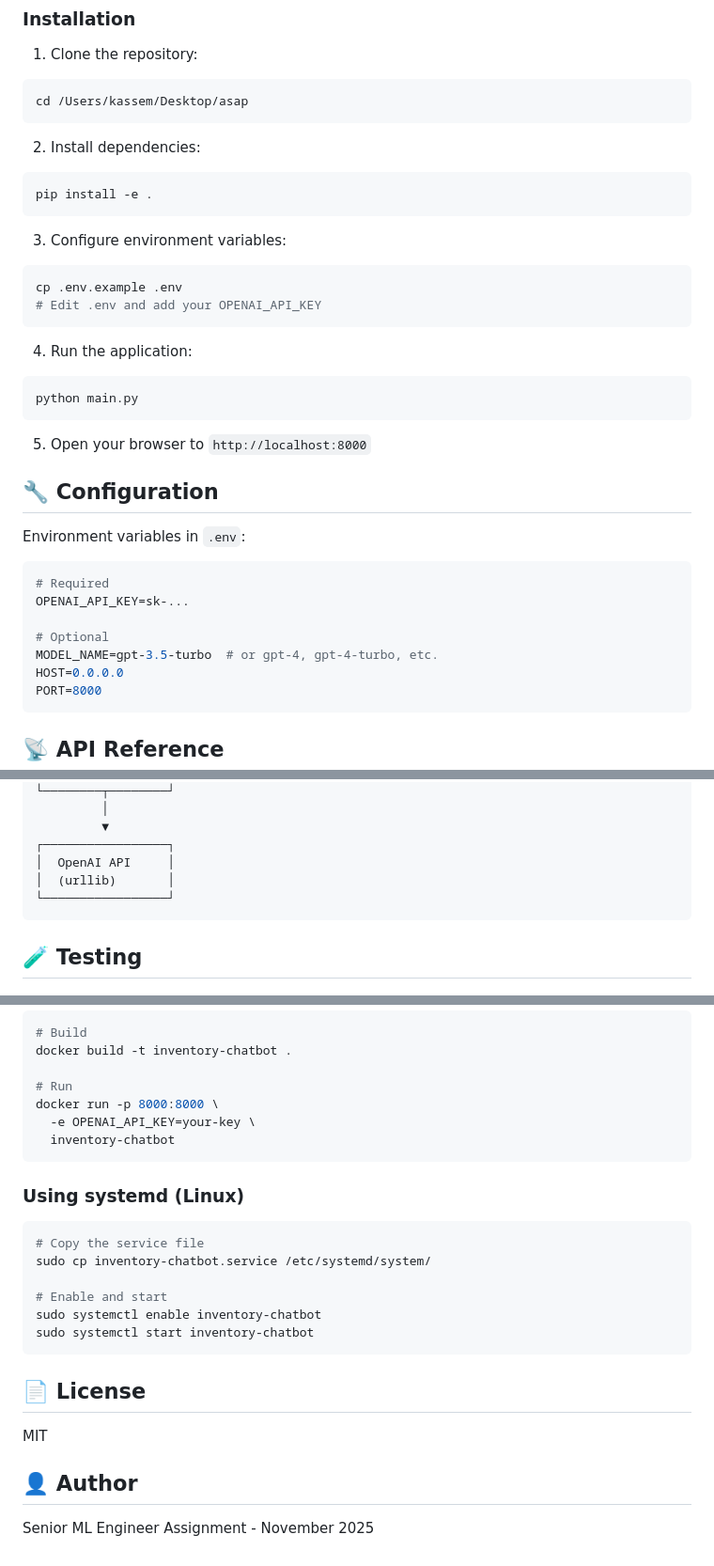
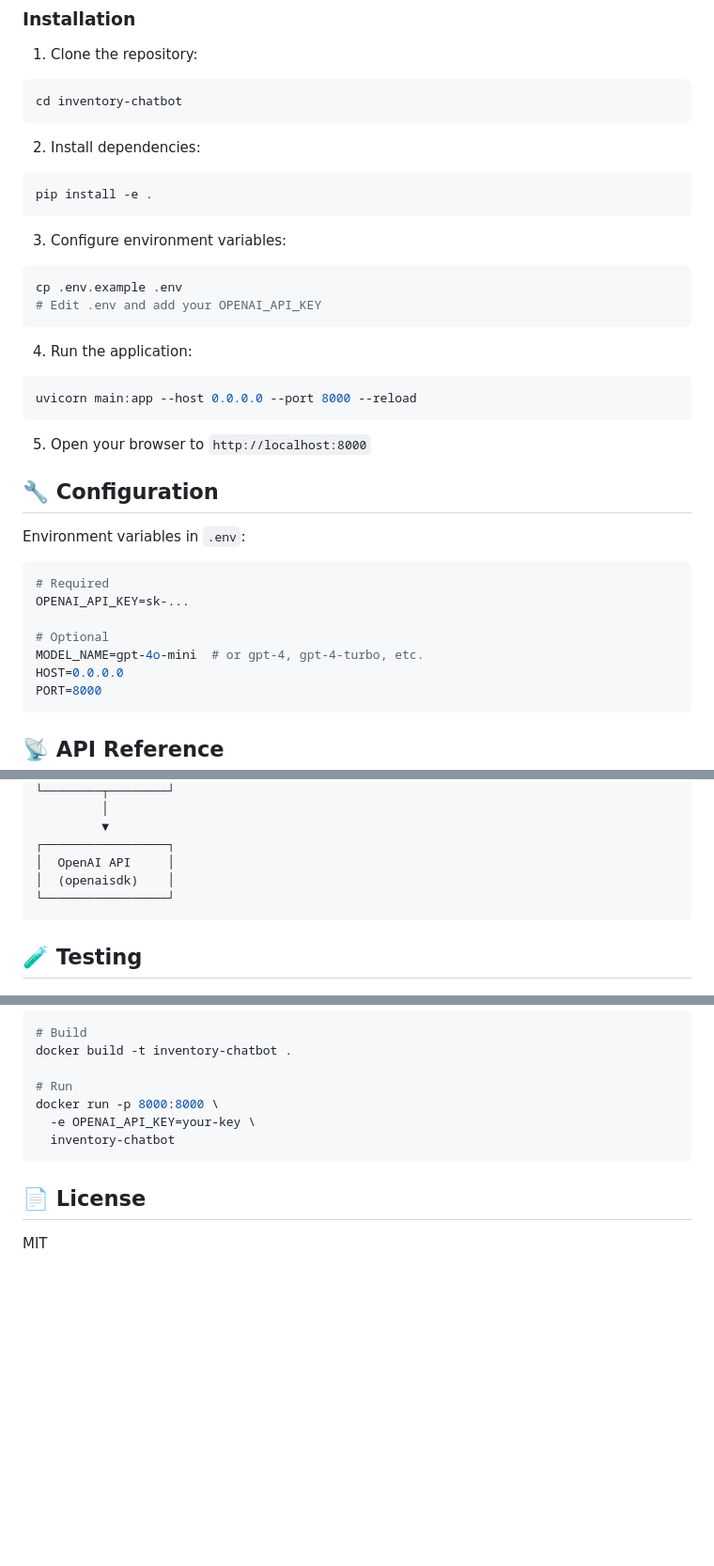
Before and after one commit to elcaiseri/inventory-chatbot, a Markdown page: README.md, 3 parts joined by grey strips. Shown: that part at 94% size. GitHub-like rendering; blank space fills up the shorter version.

Commit message:
Update README.md: Revise quick start instructions and environment variable details; change run command to use uvicorn and update model name

````diff
--- a/README.md
+++ b/README.md
@@ -23,7 +23,7 @@ A minimal AI-powered inventory management chatbot that answers business question
 
 1. Clone the repository:
 ```bash
-cd /Users/kassem/Desktop/asap
+cd inventory-chatbot
 ```
 
 2. Install dependencies:
@@ -39,7 +39,7 @@ cp .env.example .env
 
 4. Run the application:
 ```bash
-python main.py
+uvicorn main:app --host 0.0.0.0 --port 8000 --reload
 ```
 
 5. Open your browser to `http://localhost:8000`
@@ -53,7 +53,7 @@ Environment variables in `.env`:
 OPENAI_API_KEY=sk-...
 
 # Optional
-MODEL_NAME=gpt-3.5-turbo  # or gpt-4, gpt-4-turbo, etc.
+MODEL_NAME=gpt-4o-mini  # or gpt-4, gpt-4-turbo, etc.
 HOST=0.0.0.0
 PORT=8000
 ```
@@ -171,7 +171,7 @@ See `main.py` for complete schema details.
          ▼
 ┌─────────────────┐
 │  OpenAI API     │
-│  (urllib)       │
+│  (openaisdk)    │
 └─────────────────┘
 ```
 
@@ -236,21 +236,6 @@ docker run -p 8000:8000 \
   inventory-chatbot
 ```
 
-### Using systemd (Linux)
-
-```bash
-# Copy the service file
-sudo cp inventory-chatbot.service /etc/systemd/system/
-
-# Enable and start
-sudo systemctl enable inventory-chatbot
-sudo systemctl start inventory-chatbot
-```
-
 ## 📄 License
 
 MIT
-
-## 👤 Author
-
-Senior ML Engineer Assignment - November 2025
````
Also changed, not shown: other parts of README.md (+1 -1 lines), QUICKSTART.md (deleted, +0 -160 lines).
